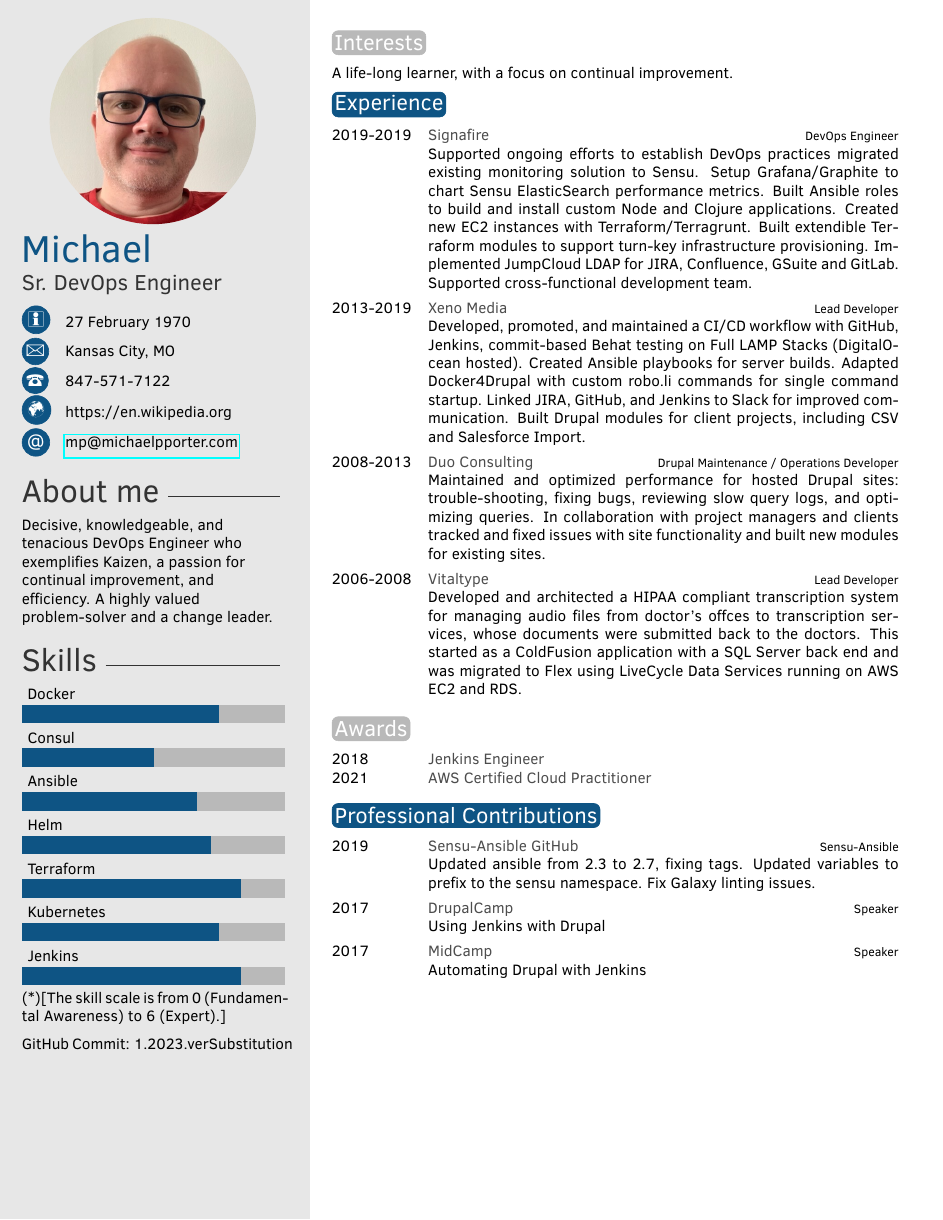
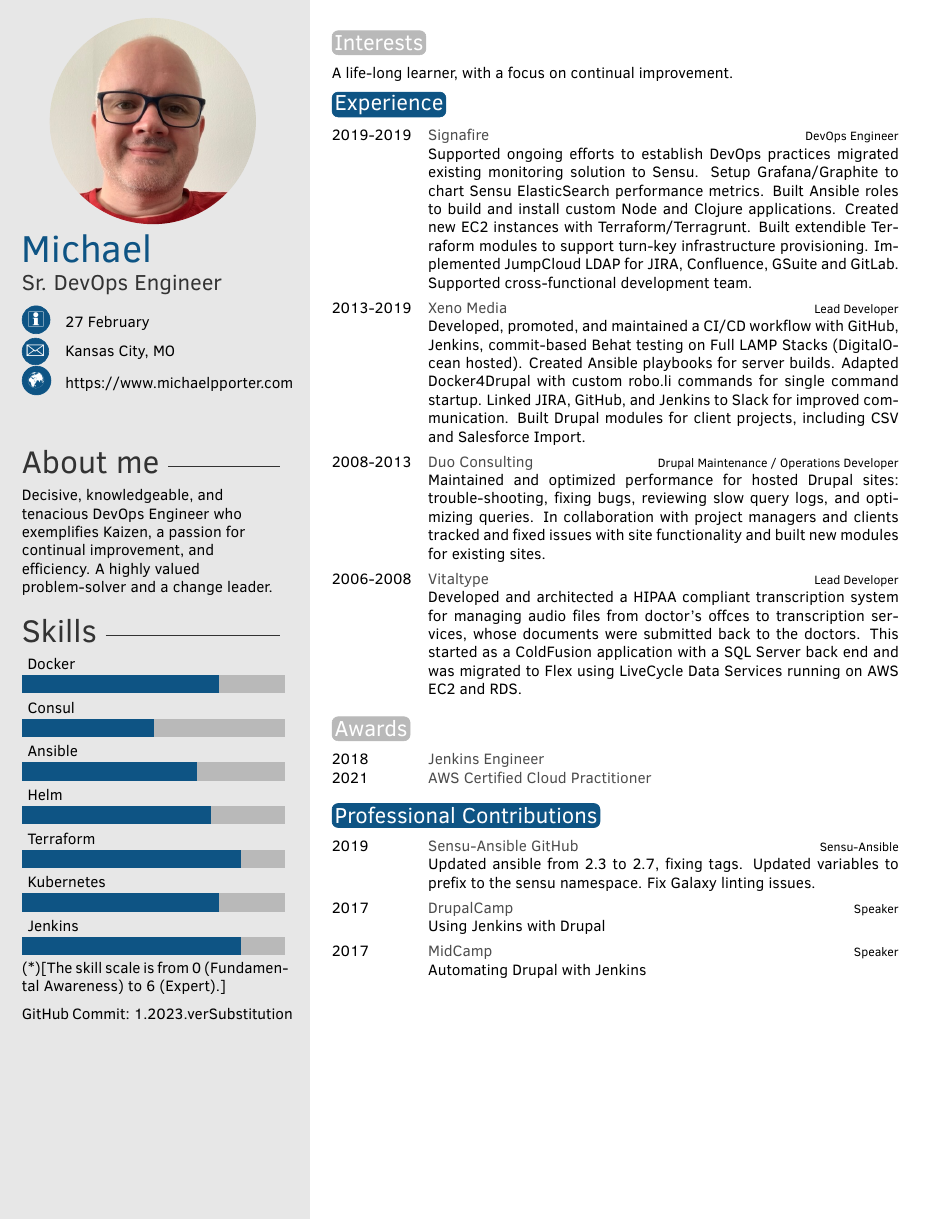
Before and after one commit to michaelpporter/resume, a LaTeX CV (resume.tex): the whole page. Compiled offline with pdfLaTeX.

Commit message:
update contact info

```diff
--- a/resume.tex
+++ b/resume.tex
@@ -32,11 +32,11 @@
 \cvname{Michael} % Your name
 \cvjobtitle{Sr. DevOps Engineer} % Job title/career
 
-\cvdate{27 February 1970} % Date of birth
+\cvdate{27 February} % Date of birth
 \cvaddress{Kansas City, MO} % Short address/location, use \newline if more than 1 line is required
-\cvnumberphone{847-571-7122} % Phone number
-\cvsite{https://en.wikipedia.org} % Personal website
-\cvmail{mp@michaelpporter.com} % Email address
+\cvnumberphone{} % Phone number
+\cvsite{https://www.michaelpporter.com} % Personal website
+\cvmail{} % Email address
 
 %----------------------------------------------------------------------------------------
 
```
